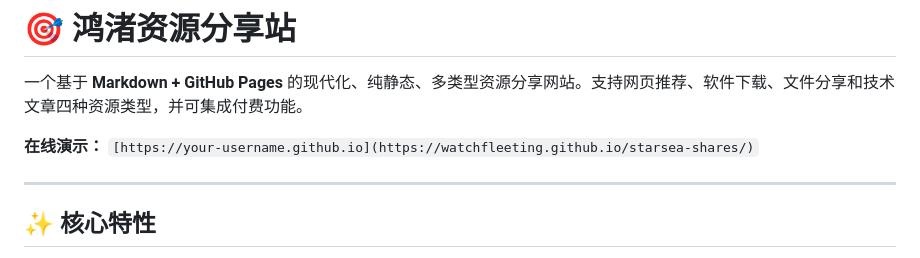
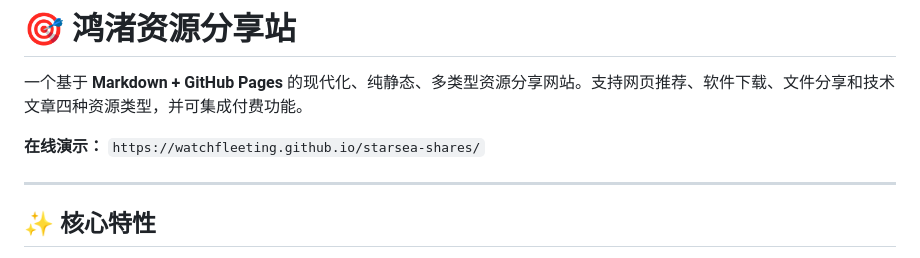
Before and after one commit to WatchFleeting/starsea-share-demo, a Markdown page: README.md, the part around the change. GitHub-like rendering.

```diff
--- a/README.md
+++ b/README.md
@@ -2,7 +2,7 @@
 
 一个基于 **Markdown + GitHub Pages** 的现代化、纯静态、多类型资源分享网站。支持网页推荐、软件下载、文件分享和技术文章四种资源类型，并可集成付费功能。
 
-**在线演示：** `[https://your-username.github.io](https://watchfleeting.github.io/starsea-shares/)`
+**在线演示：** `https://watchfleeting.github.io/starsea-shares/`
 
 ---
 
```
